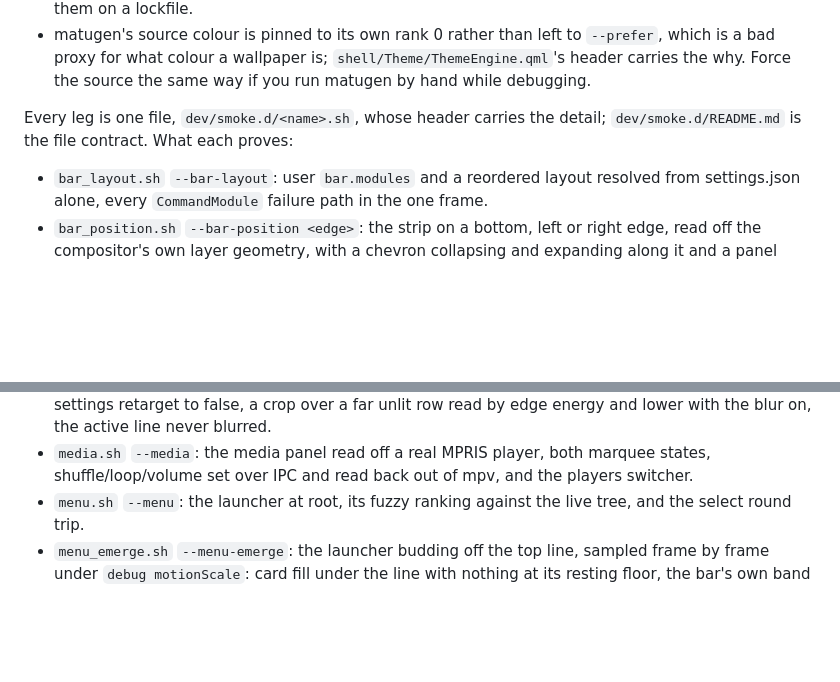
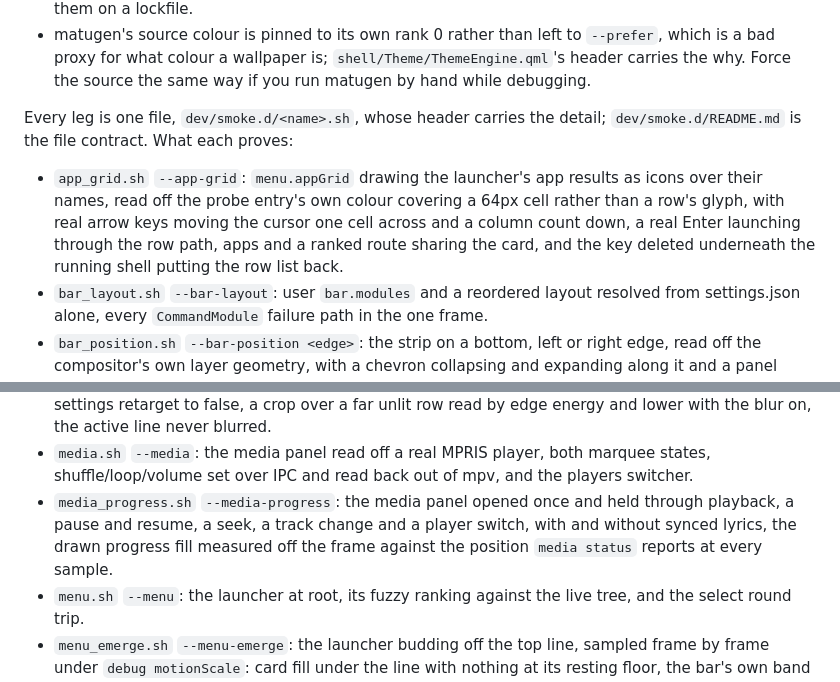
Before and after one commit to FormalSnake/FormalShell, a Markdown page: CLAUDE.md, 2 parts joined by grey strips. GitHub-like rendering; blank space fills up the shorter version.

Commit message:
docs: the app grid, the media progress leg

```diff
--- a/CLAUDE.md
+++ b/CLAUDE.md
@@ -62,6 +62,13 @@ How a run works:
 Every leg is one file, `dev/smoke.d/<name>.sh`, whose header carries the
 detail; `dev/smoke.d/README.md` is the file contract. What each proves:
 
+- `app_grid.sh` `--app-grid`: `menu.appGrid` drawing the launcher's app
+  results as icons over their names, read off the probe entry's own colour
+  covering a 64px cell rather than a row's glyph, with real arrow keys
+  moving the cursor one cell across and a column count down, a real Enter
+  launching through the row path, apps and a ranked route sharing the card,
+  and the key deleted underneath the running shell putting the row list
+  back.
 - `bar_layout.sh` `--bar-layout`: user `bar.modules` and a reordered layout
   resolved from settings.json alone, every `CommandModule` failure path in
   the one frame.
@@ -153,6 +160,11 @@ detail; `dev/smoke.d/README.md` is the file contract. What each proves:
 - `media.sh` `--media`: the media panel read off a real MPRIS player, both
   marquee states, shuffle/loop/volume set over IPC and read back out of mpv,
   and the players switcher.
+- `media_progress.sh` `--media-progress`: the media panel opened once and
+  held through playback, a pause and resume, a seek, a track change and a
+  player switch, with and without synced lyrics, the drawn progress fill
+  measured off the frame against the position `media status` reports at
+  every sample.
 - `menu.sh` `--menu`: the launcher at root, its fuzzy ranking against the
   live tree, and the select round trip.
 - `menu_emerge.sh` `--menu-emerge`: the launcher budding off the top line,
```
Also changed, not shown: docs/USAGE.md (+14 -0 lines), 1 other file.
